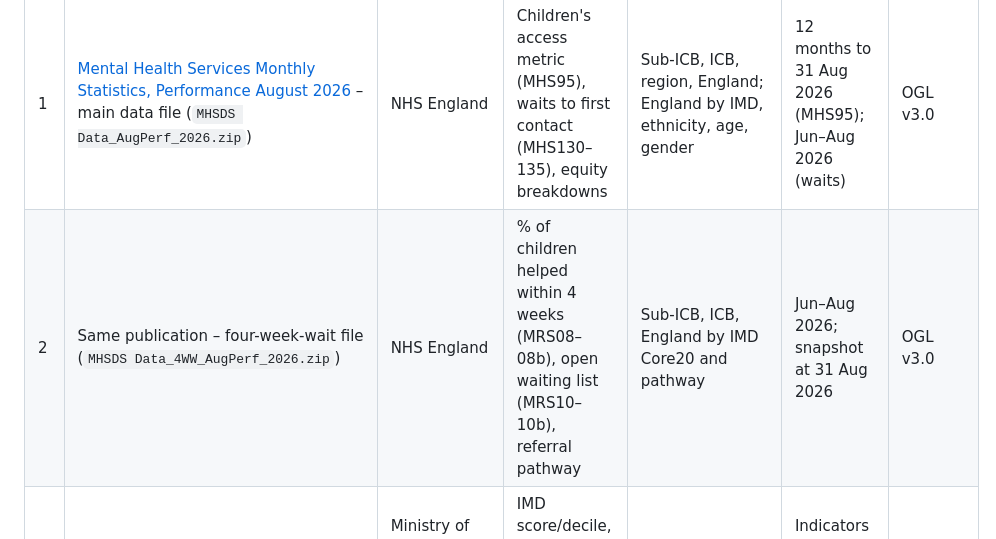
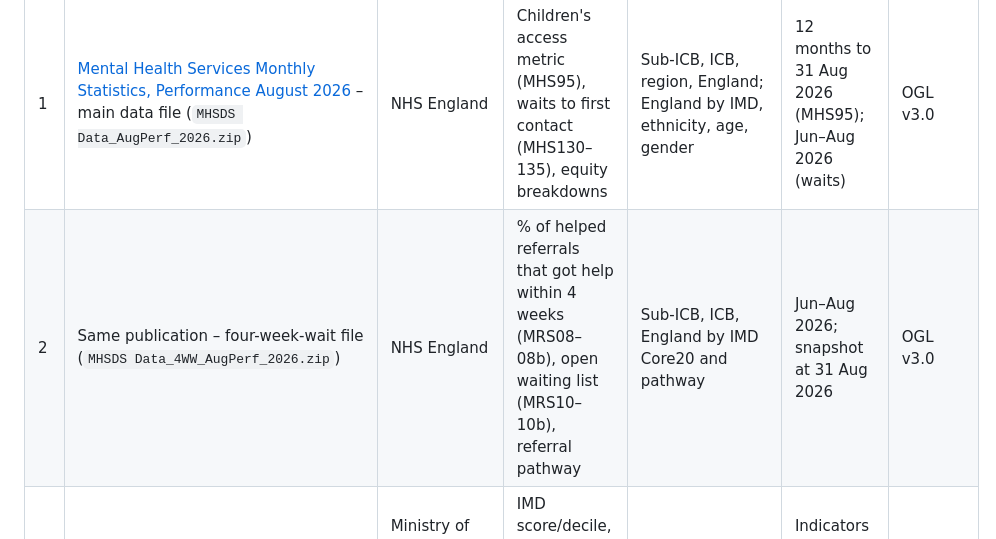
Before and after one commit to Abheetsbabbar/children-mental-health-access-inequalities, a Markdown page: docs/data_sources.md, the part around the change. GitHub-like rendering.

```diff
--- a/docs/data_sources.md
+++ b/docs/data_sources.md
@@ -6,7 +6,7 @@ personally identifiable data is used, downloaded or stored at any point.
 | # | Dataset | Publisher | Used for | Granularity | Period | Licence |
 |---|---|---|---|---|---|---|
 | 1 | [Mental Health Services Monthly Statistics, Performance August 2026](https://digital.nhs.uk/data-and-information/publications/statistical/mental-health-services-monthly-statistics/performance-august-2026) – main data file (`MHSDS Data_AugPerf_2026.zip`) | NHS England | Children's access metric (MHS95), waits to first contact (MHS130–135), equity breakdowns | Sub-ICB, ICB, region, England; England by IMD, ethnicity, age, gender | 12 months to 31 Aug 2026 (MHS95); Jun–Aug 2026 (waits) | OGL v3.0 |
-| 2 | Same publication – four-week-wait file (`MHSDS Data_4WW_AugPerf_2026.zip`) | NHS England | % of children helped within 4 weeks (MRS08–08b), open waiting list (MRS10–10b), referral pathway | Sub-ICB, ICB, England by IMD Core20 and pathway | Jun–Aug 2026; snapshot at 31 Aug 2026 | OGL v3.0 |
+| 2 | Same publication – four-week-wait file (`MHSDS Data_4WW_AugPerf_2026.zip`) | NHS England | % of helped referrals that got help within 4 weeks (MRS08–08b), open waiting list (MRS10–10b), referral pathway | Sub-ICB, ICB, England by IMD Core20 and pathway | Jun–Aug 2026; snapshot at 31 Aug 2026 | OGL v3.0 |
 | 3 | [English Indices of Deprivation 2025](https://www.gov.uk/government/statistics/english-indices-of-deprivation-2025) – File 7 | Ministry of Housing, Communities & Local Government | IMD score/decile, IDACI (child income deprivation), 0–15 population | LSOA 2021 (33,755 neighbourhoods) | Indicators mostly 2022–23; population mid-2022 | OGL v3.0 |
 | 4 | [LSOA (2021) to Sub-ICB Location to ICB to NHS England Region to LAD (April 2026) lookup](https://geoportal.statistics.gov.uk/) (`LSOA21_SICBL26_ICB26_NHSER26_LAD26`) | Office for National Statistics | Allocating every LSOA to its April 2026 Sub-ICB, ICB and region | LSOA 2021 | April 2026 | OGL v3.0 |
 | 5 | [LSOA (Dec 2021) boundaries EW BSC V4 with RUC 2021](https://geoportal.statistics.gov.uk/) (`LSOA_2021_EW_BSC_V4_RUC`) | Office for National Statistics | Map polygons (dissolved to Sub-ICB); rural–urban classification | LSOA 2021 | 2021 | OGL v3.0; contains OS data |
```
Also changed, not shown: README.md (+6 -6 lines), reports/figures/02_maps_access_and_waits.png, reports/figures/05_waits_by_pathway.png, 2 other files.
